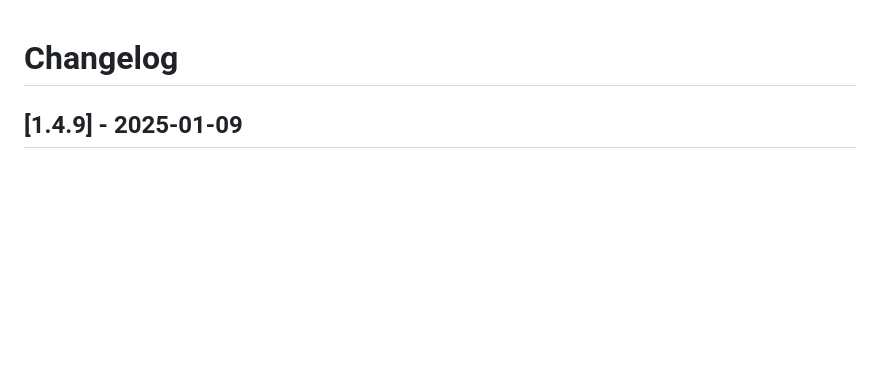
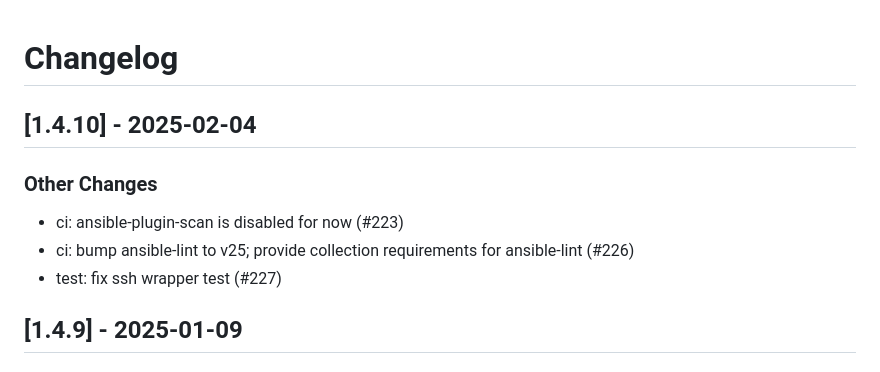
Before and after one commit to linux-system-roles/kdump, a Markdown page: CHANGELOG.md, the part around the change. Rendered like a GitHub page; blank space fills up the shorter version.

Commit message:
docs(changelog): version 1.4.10 [citest skip]
Update changelog and .README.html for version 1.4.10

Signed-off-by: Rich Megginson <rmeggins@redhat.com>

```diff
--- a/CHANGELOG.md
+++ b/CHANGELOG.md
@@ -1,5 +1,14 @@
 Changelog
 =========
+
+[1.4.10] - 2025-02-04
+--------------------
+
+### Other Changes
+
+- ci: ansible-plugin-scan is disabled for now (#223)
+- ci: bump ansible-lint to v25; provide collection requirements for ansible-lint (#226)
+- test: fix ssh wrapper test (#227)
 
 [1.4.9] - 2025-01-09
 --------------------
```
